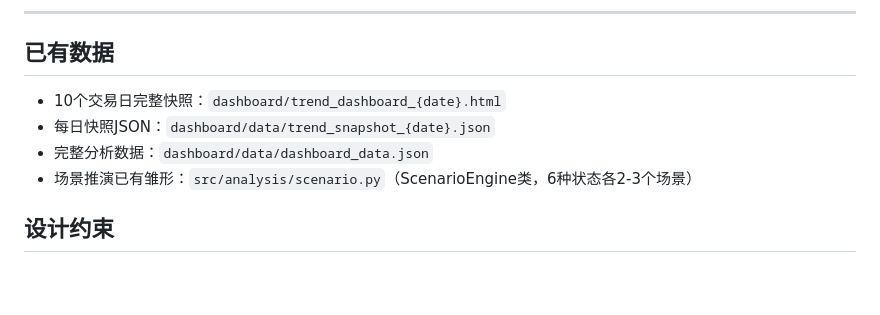
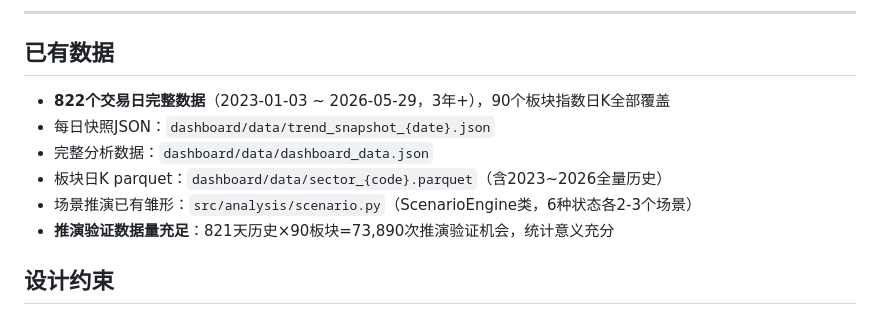
Before and after one commit to liuliang1986618/TFS--Trend_Following_System, a Markdown page: docs/trend_continuity_prompt.md, the part around the change. Rendered like a GitHub page; blank space fills up the shorter version.

Commit message:
docs: clarify 822 trading days (3yr+) data for full closed-loop verification

```diff
--- a/docs/trend_continuity_prompt.md
+++ b/docs/trend_continuity_prompt.md
@@ -177,10 +177,13 @@ Python 趋势跟随交易系统
 ---
 
 ## 已有数据
-- 10个交易日完整快照：`dashboard/trend_dashboard_{date}.html`
+
+- **822个交易日完整数据**（2023-01-03 ~ 2026-05-29，3年+），90个板块指数日K全部覆盖
 - 每日快照JSON：`dashboard/data/trend_snapshot_{date}.json`
 - 完整分析数据：`dashboard/data/dashboard_data.json`
+- 板块日K parquet：`dashboard/data/sector_{code}.parquet`（含2023~2026全量历史）
 - 场景推演已有雏形：`src/analysis/scenario.py`（ScenarioEngine类，6种状态各2-3个场景）
+- **推演验证数据量充足**：821天历史×90板块=73,890次推演验证机会，统计意义充分
 
 ## 设计约束
 1. 在现有Dashboard页面内实现，不另起页面
```
